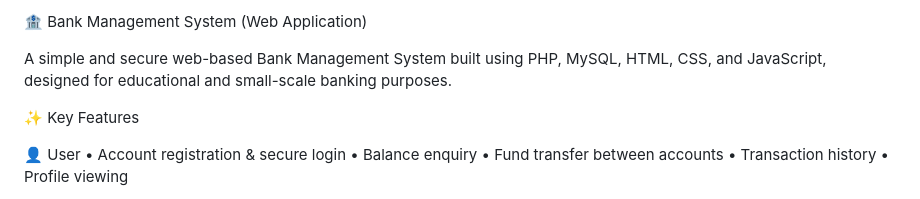
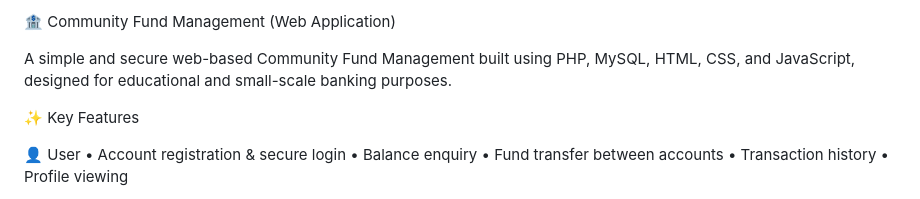
Before and after one commit to bhanu-limbu/community_fund_management, a Markdown page: README.md, the part around the change. Rendered like a GitHub page.

Commit message:
Topic changed to Community Fund Management

```diff
--- a/README.md
+++ b/README.md
@@ -1,6 +1,6 @@
-🏦 Bank Management System (Web Application)
+🏦 Community Fund Management (Web Application)
 
-A simple and secure web-based Bank Management System built using PHP, MySQL, HTML, CSS, and JavaScript, designed for educational and small-scale banking purposes.
+A simple and secure web-based Community Fund Management built using PHP, MySQL, HTML, CSS, and JavaScript, designed for educational and small-scale banking purposes.
 
 ✨ Key Features
 
```
Also changed, not shown: screenshots/loginwindow.png, screenshots/mainwindow.png, screenshots/userdashboard.png, 16 other files.
